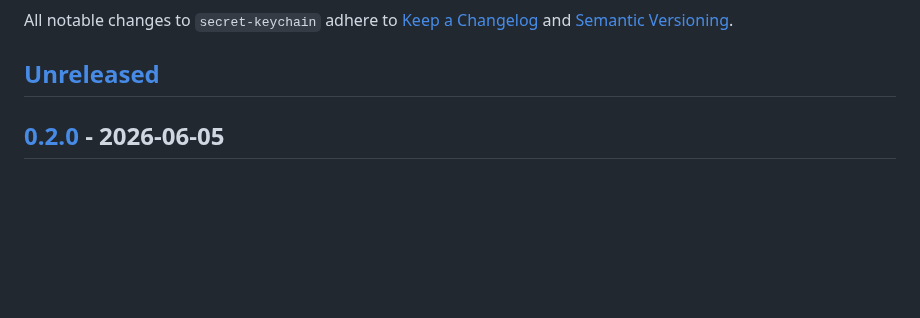
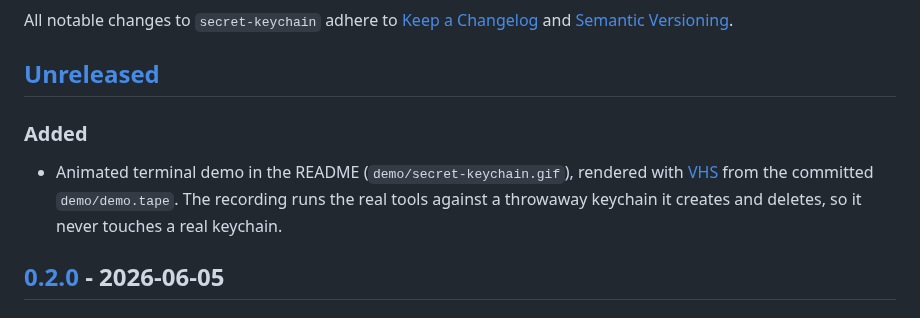
Before and after one commit to c0x12c/secret-keychain, a Markdown page: CHANGELOG.md, the part around the change. GitHub-like rendering; blank space fills up the shorter version.

```diff
--- a/CHANGELOG.md
+++ b/CHANGELOG.md
@@ -4,6 +4,12 @@ All notable changes to `secret-keychain` adhere to [Keep a Changelog](https://ke
 and [Semantic Versioning](https://semver.org/spec/v2.0.0.html).
 
 ## [Unreleased]
+
+### Added
+- Animated terminal demo in the README (`demo/secret-keychain.gif`), rendered
+  with [VHS](https://github.com/charmbracelet/vhs) from the committed
+  `demo/demo.tape`. The recording runs the real tools against a throwaway
+  keychain it creates and deletes, so it never touches a real keychain.
 
 ## [0.2.0] - 2026-06-05
 
```
Also changed, not shown: README.md (+6 -0 lines), demo/secret-keychain.gif (added), 2 other files.
